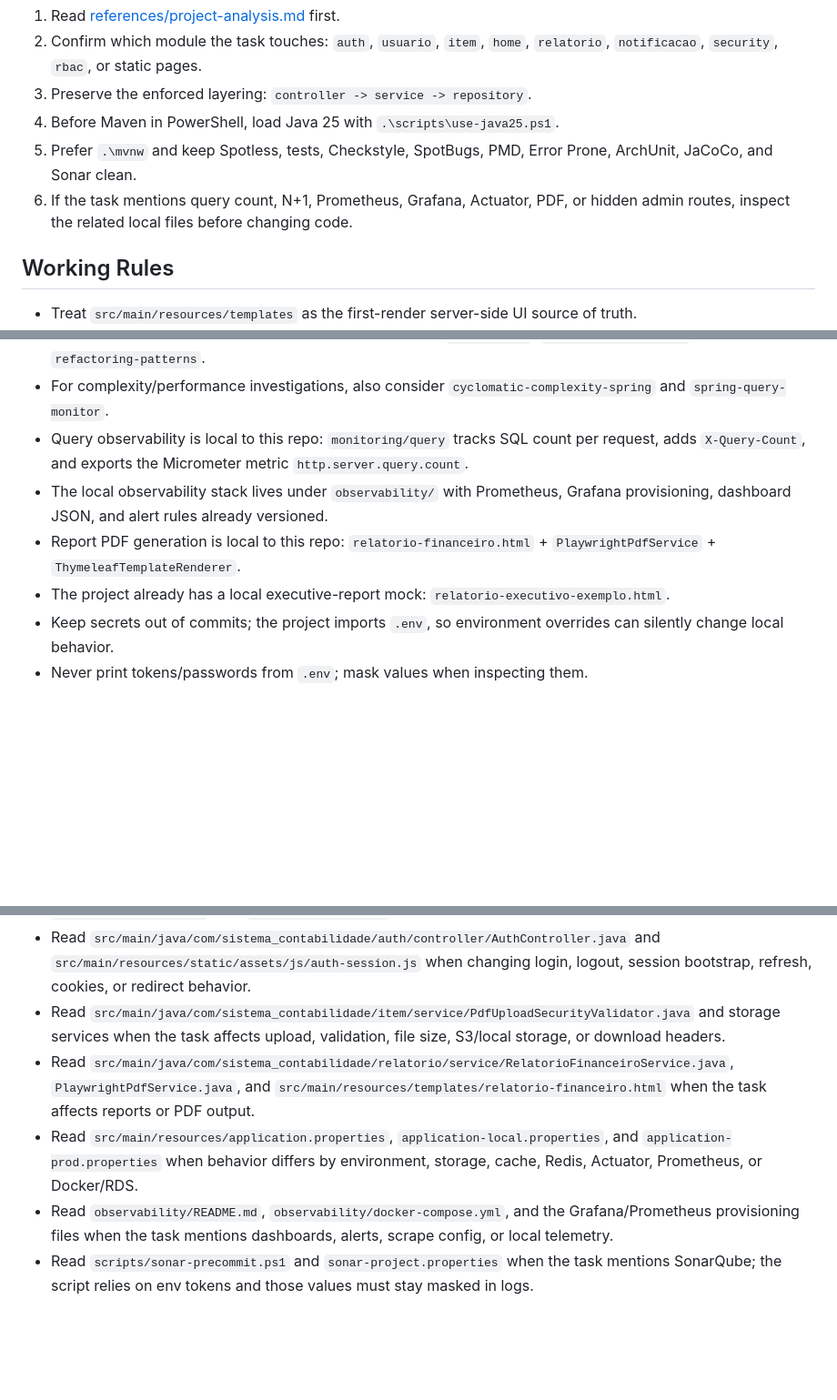
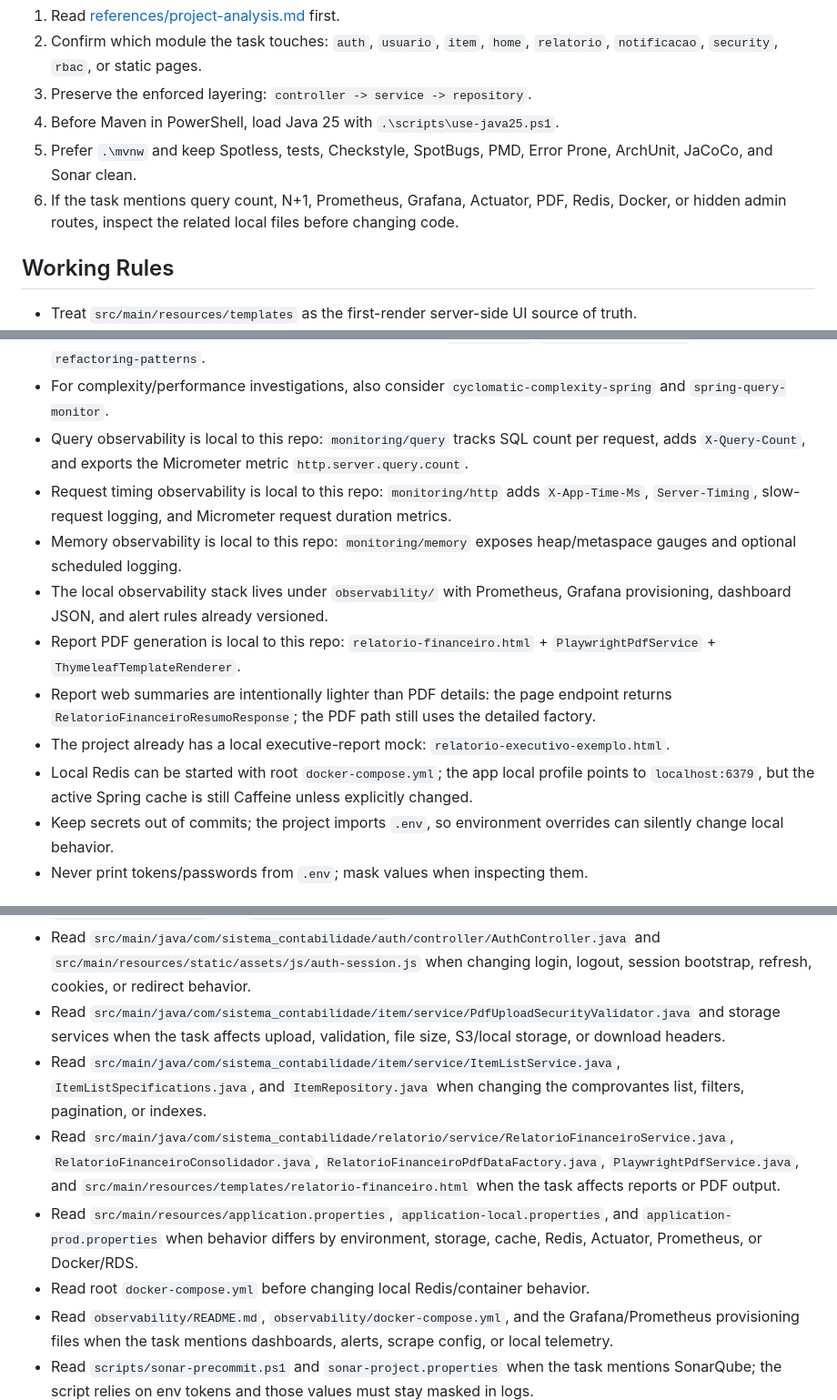
Before and after one commit to victornovais-dev/sistema_contabilidade, a Markdown page: skills/sistema-contabilidade-project-guide/SKILL.md, 3 parts joined by grey strips. Shown at 91% size. Rendered like a GitHub page; blank space fills up the shorter version.

Commit message:
Rework: refresh project guide skill
Updates the local system accounting guide with the latest pagination, locking, observability, Redis, reporting, quality, and testing details so future work starts from the current project reality.

```diff
--- a/skills/sistema-contabilidade-project-guide/SKILL.md
+++ b/skills/sistema-contabilidade-project-guide/SKILL.md
@@ -14,7 +14,7 @@ Use this skill at the start of work in this repository to avoid rediscovering th
 3. Preserve the enforced layering: `controller -> service -> repository`.
 4. Before Maven in PowerShell, load Java 25 with `.\scripts\use-java25.ps1`.
 5. Prefer `.\mvnw` and keep Spotless, tests, Checkstyle, SpotBugs, PMD, Error Prone, ArchUnit, JaCoCo, and Sonar clean.
-6. If the task mentions query count, N+1, Prometheus, Grafana, Actuator, PDF, or hidden admin routes, inspect the related local files before changing code.
+6. If the task mentions query count, N+1, Prometheus, Grafana, Actuator, PDF, Redis, Docker, or hidden admin routes, inspect the related local files before changing code.
 
 ## Working Rules
 
@@ -26,9 +26,13 @@ Use this skill at the start of work in this repository to avoid rediscovering th
 - For debugging or larger changes, also use the local skills `codex-debug`, `pragmatic-programmer`, and `refactoring-patterns`.
 - For complexity/performance investigations, also consider `cyclomatic-complexity-spring` and `spring-query-monitor`.
 - Query observability is local to this repo: `monitoring/query` tracks SQL count per request, adds `X-Query-Count`, and exports the Micrometer metric `http.server.query.count`.
+- Request timing observability is local to this repo: `monitoring/http` adds `X-App-Time-Ms`, `Server-Timing`, slow-request logging, and Micrometer request duration metrics.
+- Memory observability is local to this repo: `monitoring/memory` exposes heap/metaspace gauges and optional scheduled logging.
 - The local observability stack lives under `observability/` with Prometheus, Grafana provisioning, dashboard JSON, and alert rules already versioned.
 - Report PDF generation is local to this repo: `relatorio-financeiro.html` + `PlaywrightPdfService` + `ThymeleafTemplateRenderer`.
+- Report web summaries are intentionally lighter than PDF details: the page endpoint returns `RelatorioFinanceiroResumoResponse`; the PDF path still uses the detailed factory.
 - The project already has a local executive-report mock: `relatorio-executivo-exemplo.html`.
+- Local Redis can be started with root `docker-compose.yml`; the app local profile points to `localhost:6379`, but the active Spring cache is still Caffeine unless explicitly changed.
 - Keep secrets out of commits; the project imports `.env`, so environment overrides can silently change local behavior.
 - Never print tokens/passwords from `.env`; mask values when inspecting them.
 
@@ -43,7 +49,9 @@ Use this skill at the start of work in this repository to avoid rediscovering th
 - Read `src/main/resources/templates/fragments/navbar.html`, `src/main/resources/static/partials/navbar.html`, `assets/css/navbar.css`, and `assets/js/navbar.js` when changing navbar behavior.
 - Read `src/main/java/com/sistema_contabilidade/auth/controller/AuthController.java` and `src/main/resources/static/assets/js/auth-session.js` when changing login, logout, session bootstrap, refresh, cookies, or redirect behavior.
 - Read `src/main/java/com/sistema_contabilidade/item/service/PdfUploadSecurityValidator.java` and storage services when the task affects upload, validation, file size, S3/local storage, or download headers.
-- Read `src/main/java/com/sistema_contabilidade/relatorio/service/RelatorioFinanceiroService.java`, `PlaywrightPdfService.java`, and `src/main/resources/templates/relatorio-financeiro.html` when the task affects reports or PDF output.
+- Read `src/main/java/com/sistema_contabilidade/item/service/ItemListService.java`, `ItemListSpecifications.java`, and `ItemRepository.java` when changing the comprovantes list, filters, pagination, or indexes.
+- Read `src/main/java/com/sistema_contabilidade/relatorio/service/RelatorioFinanceiroService.java`, `RelatorioFinanceiroConsolidador.java`, `RelatorioFinanceiroPdfDataFactory.java`, `PlaywrightPdfService.java`, and `src/main/resources/templates/relatorio-financeiro.html` when the task affects reports or PDF output.
 - Read `src/main/resources/application.properties`, `application-local.properties`, and `application-prod.properties` when behavior differs by environment, storage, cache, Redis, Actuator, Prometheus, or Docker/RDS.
+- Read root `docker-compose.yml` before changing local Redis/container behavior.
 - Read `observability/README.md`, `observability/docker-compose.yml`, and the Grafana/Prometheus provisioning files when the task mentions dashboards, alerts, scrape config, or local telemetry.
 - Read `scripts/sonar-precommit.ps1` and `sonar-project.properties` when the task mentions SonarQube; the script relies on env tokens and those values must stay masked in logs.
```
Also changed, not shown: other parts of skills/sistema-contabilidade-project-guide/SKILL.md (+2 -0 lines), 1 other file.
